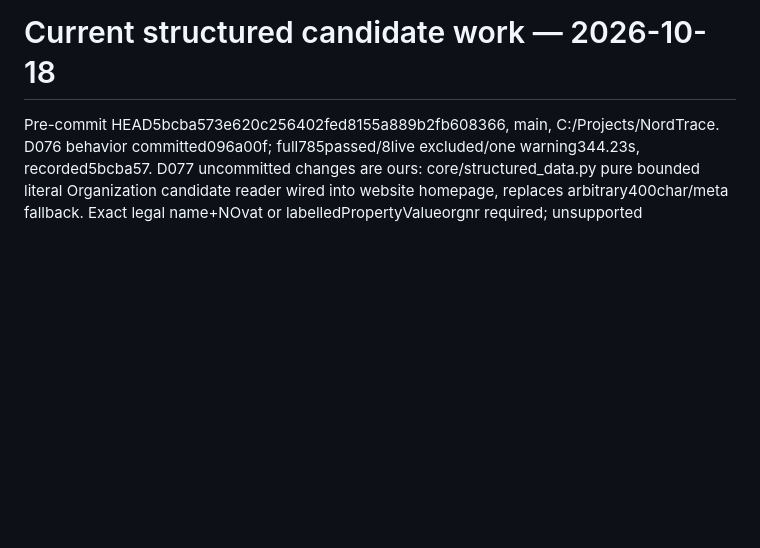
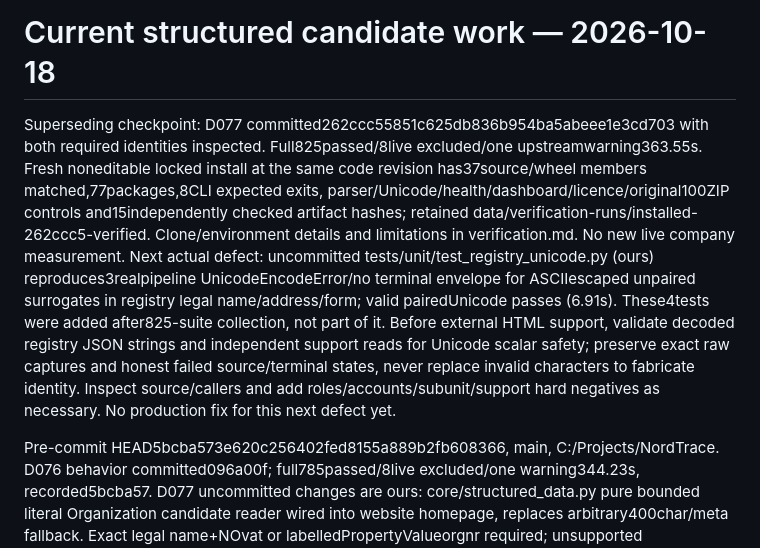
Before and after one commit to PrathamKapoor/NordTrace, a Markdown page: docs/implementation-handoff.md, the part around the change. Drawn GitHub-style; blank space fills up the shorter version.

```diff
--- a/docs/implementation-handoff.md
+++ b/docs/implementation-handoff.md
@@ -1,4 +1,6 @@
 # Current structured candidate work — 2026-10-18
+
+Superseding checkpoint: D077 committed262ccc55851c625db836b954ba5abeee1e3cd703 with both required identities inspected. Full825passed/8live excluded/one upstreamwarning363.55s. Fresh noneditable locked install at the same code revision has37source/wheel members matched,77packages,8CLI expected exits, parser/Unicode/health/dashboard/licence/original100ZIP controls and15independently checked artifact hashes; retained data/verification-runs/installed-262ccc5-verified. Clone/environment details and limitations in verification.md. No new live company measurement. Next actual defect: uncommitted tests/unit/test_registry_unicode.py (ours) reproduces3realpipeline UnicodeEncodeError/no terminal envelope for ASCIIescaped unpaired surrogates in registry legal name/address/form; valid pairedUnicode passes (6.91s). These4tests were added after825-suite collection, not part of it. Before external HTML support, validate decoded registry JSON strings and independent support reads for Unicode scalar safety; preserve exact raw captures and honest failed source/terminal states, never replace invalid characters to fabricate identity. Inspect source/callers and add roles/accounts/subunit/support hard negatives as necessary. No production fix for this next defect yet.
 
 Pre-commit HEAD5bcba573e620c256402fed8155a889b2fb608366, main, C:/Projects/NordTrace. D076 behavior committed096a00f; full785passed/8live excluded/one warning344.23s, recorded5bcba57. D077 uncommitted changes are ours: core/structured_data.py pure bounded literal Organization candidate reader wired into website homepage, replaces arbitrary400char/meta fallback. Exact legal name+NOvat or labelledPropertyValueorgnr required; unsupported contexts/types/formats/contradictions abstain. Limits32scripts/65536chars/128nodes/16IDs/64depth/4000descriptionchars. Competing source assertions preserved. Candidate diagnostic locations live in entity_match_details; locatorNone, EXTRACTED before actualledger rejects, no publication/coverage gain. Actual source retrieval timestamp/hash used. No new schema/dependency/migration. Strict support remains registry identity/subunits only.
 
```
Also changed, not shown: README.md (+1 -1 lines), docs/verification.md (+17 -1 lines).
